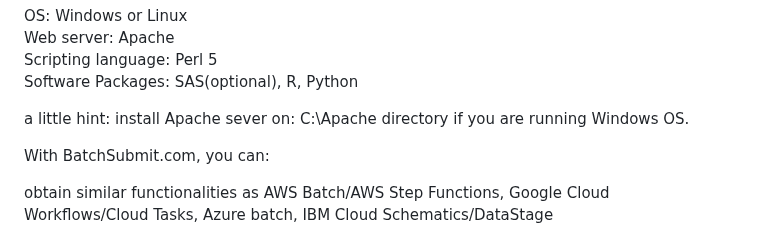
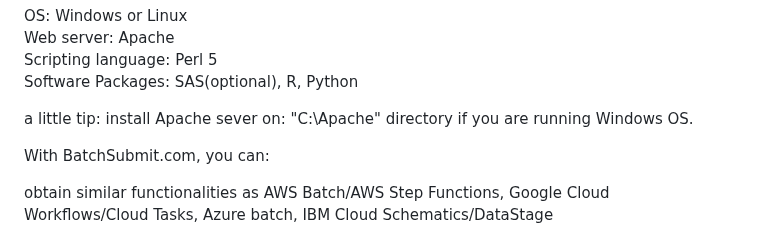
Before and after one commit to socaltiger/BatchSubmit.com, a Markdown page: README.md, the part around the change. Drawn GitHub-style.

Commit message:
Update hint to tip for Apache server installation

```diff
--- a/README.md
+++ b/README.md
@@ -34,7 +34,7 @@ Web server: Apache<br>
 Scripting language: Perl 5<br>
 Software Packages: SAS(optional), R, Python<br>
 
-a little hint: install Apache sever on: C:\Apache directory if you are running Windows OS.
+a little tip: install Apache sever on: "C:\Apache" directory if you are running Windows OS.
 
 With BatchSubmit.com, you can:<p>
 
```
